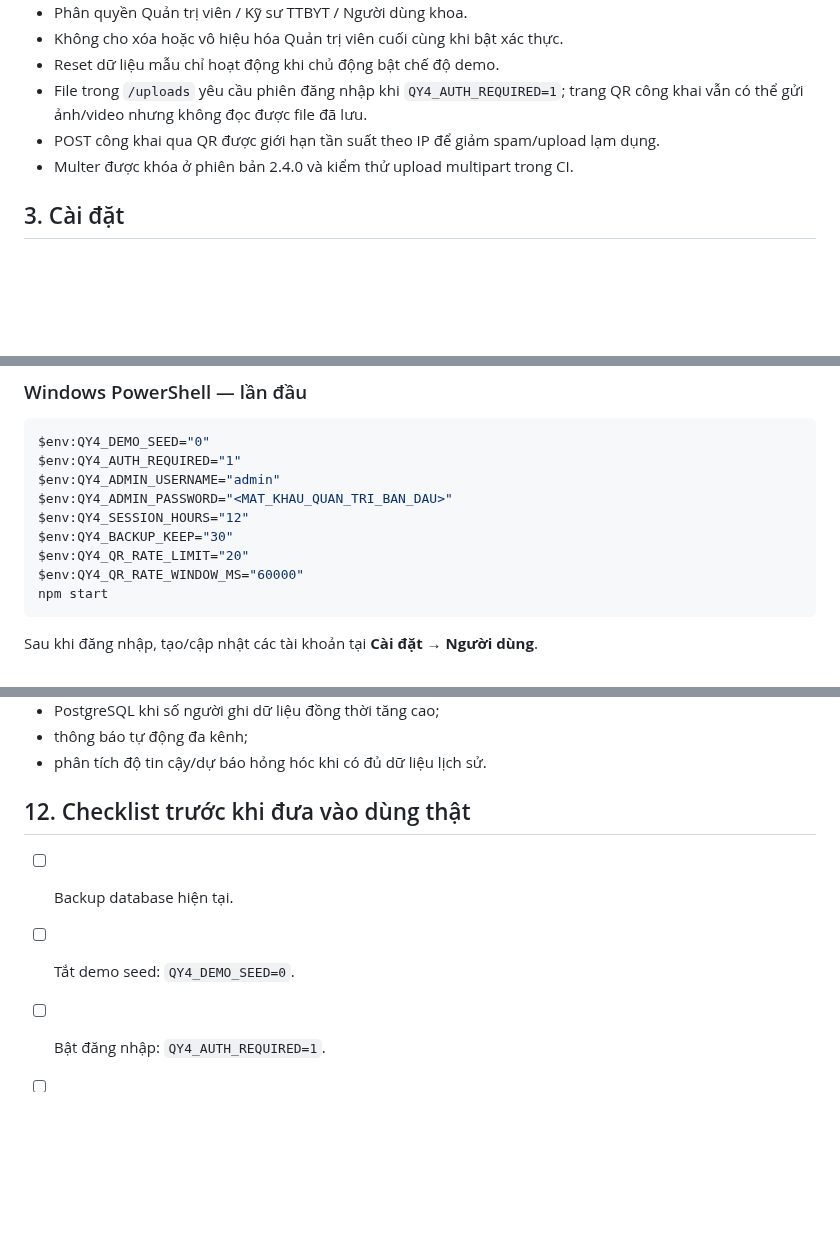
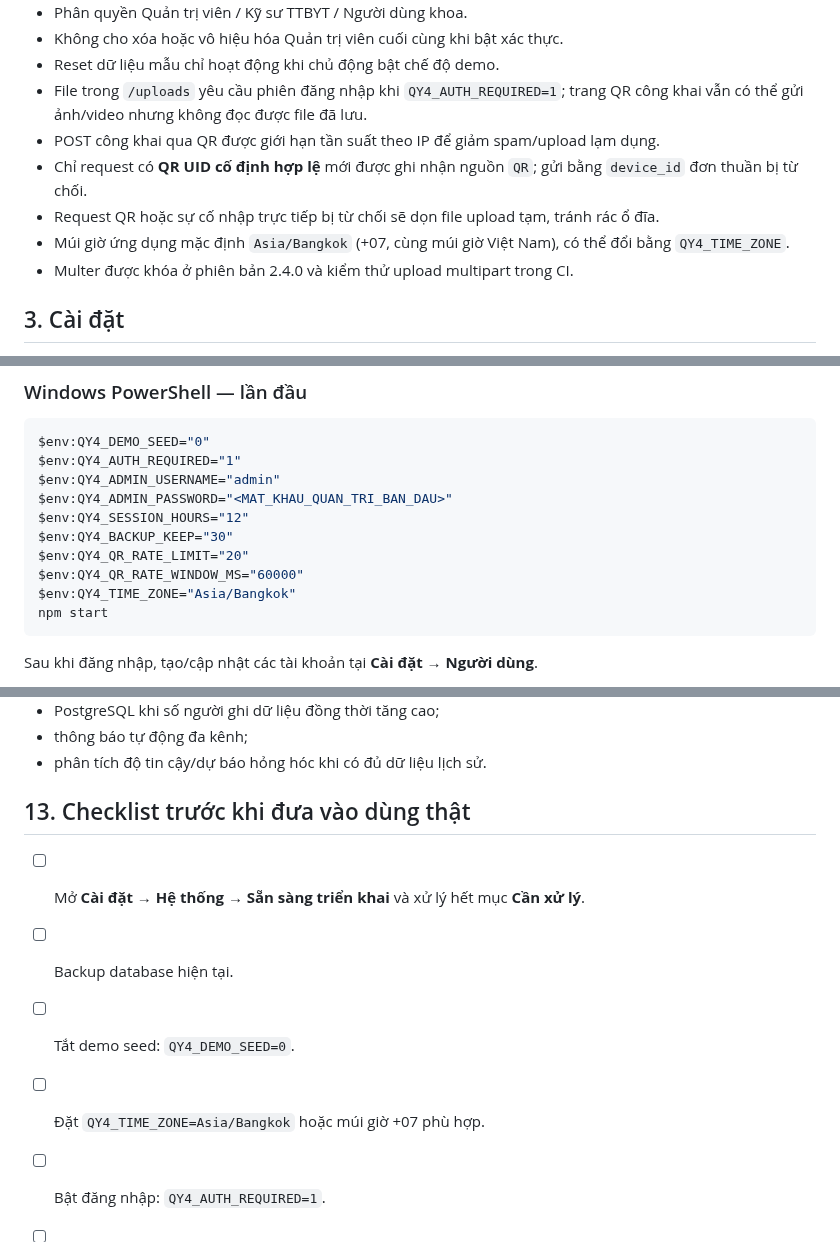
Before and after one commit to tranhuec3cx/QY4-TTBYT, a Markdown page: README.md, 3 parts joined by grey strips. Rendered like a GitHub page; blank space fills up the shorter version.

````diff
--- a/README.md
+++ b/README.md
@@ -135,6 +135,9 @@ Tab **Báo cáo** có khối **Hiệu quả xử lý sự cố & ứng dụng QR
 - Reset dữ liệu mẫu chỉ hoạt động khi chủ động bật chế độ demo.
 - File trong `/uploads` yêu cầu phiên đăng nhập khi `QY4_AUTH_REQUIRED=1`; trang QR công khai vẫn có thể gửi ảnh/video nhưng không đọc được file đã lưu.
 - POST công khai qua QR được giới hạn tần suất theo IP để giảm spam/upload lạm dụng.
+- Chỉ request có **QR UID cố định hợp lệ** mới được ghi nhận nguồn `QR`; gửi bằng `device_id` đơn thuần bị từ chối.
+- Request QR hoặc sự cố nhập trực tiếp bị từ chối sẽ dọn file upload tạm, tránh rác ổ đĩa.
+- Múi giờ ứng dụng mặc định `Asia/Bangkok` (+07, cùng múi giờ Việt Nam), có thể đổi bằng `QY4_TIME_ZONE`.
 - Multer được khóa ở phiên bản 2.4.0 và kiểm thử upload multipart trong CI.
 
 ## 3. Cài đặt
@@ -187,6 +190,7 @@ $env:QY4_SESSION_HOURS="12"
 $env:QY4_BACKUP_KEEP="30"
 $env:QY4_QR_RATE_LIMIT="20"
 $env:QY4_QR_RATE_WINDOW_MS="60000"
+$env:QY4_TIME_ZONE="Asia/Bangkok"
 npm start
 ```
 
@@ -356,10 +390,12 @@ Các nội dung có thể phát triển sau:
 - thông báo tự động đa kênh;
 - phân tích độ tin cậy/dự báo hỏng hóc khi có đủ dữ liệu lịch sử.
 
-## 12. Checklist trước khi đưa vào dùng thật
+## 13. Checklist trước khi đưa vào dùng thật
 
+- [ ] Mở **Cài đặt → Hệ thống → Sẵn sàng triển khai** và xử lý hết mục **Cần xử lý**.
 - [ ] Backup database hiện tại.
 - [ ] Tắt demo seed: `QY4_DEMO_SEED=0`.
+- [ ] Đặt `QY4_TIME_ZONE=Asia/Bangkok` hoặc múi giờ +07 phù hợp.
 - [ ] Bật đăng nhập: `QY4_AUTH_REQUIRED=1`.
 - [ ] Đặt mật khẩu quản trị mạnh.
 - [ ] Tạo tài khoản Kỹ sư và tài khoản khoa.
````
Also changed, not shown: other parts of README.md (+32 -2 lines).
